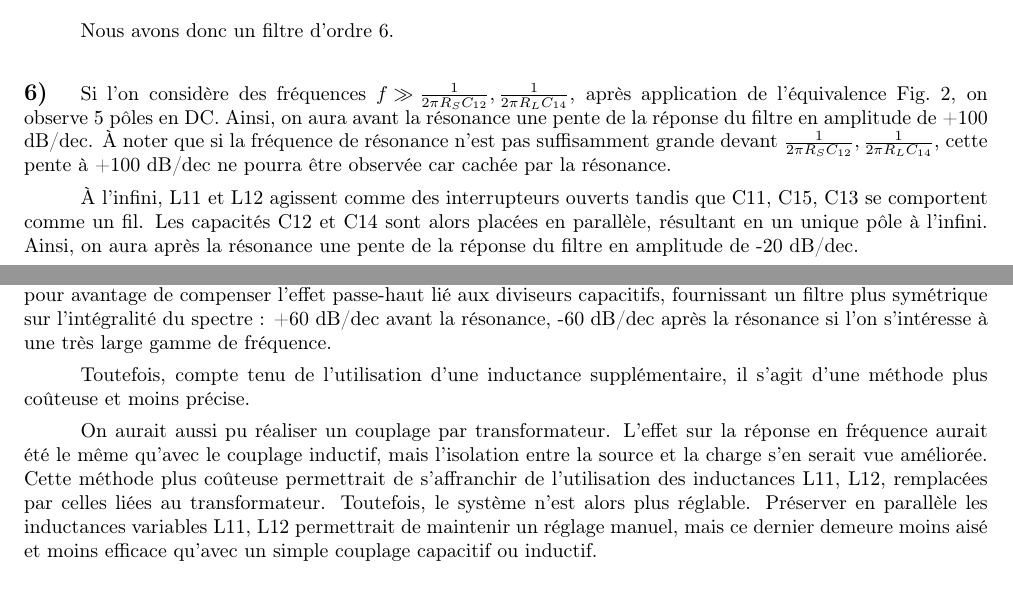
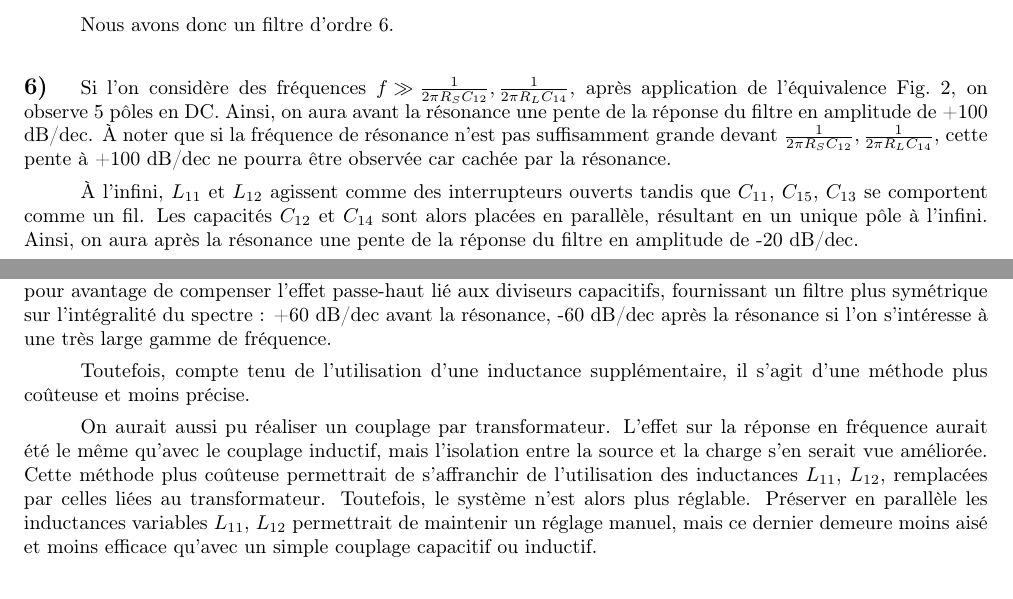
Before and after one commit to Skilpad/LabElec, a LaTeX document (Init_HF/HFdraft.tex): two parts of pages 2 and 3 of 20, joined at a grey line, cut so that both start at the same text. Compiled offline with pdfLaTeX.

Commit message:
Ai remplace de nombreuses occurence de Cx Ly par C_{x} et L_{y}

```diff
--- a/Init_HF/HFdraft.tex
+++ b/Init_HF/HFdraft.tex
@@ -112,19 +112,19 @@ Nous avons donc un filtre d'ordre 6.
 
 Si l'on considère des fréquences ${f \gg \frac{1}{2\pi R_S C_{12}}, \frac{1}{2\pi R_L C_{14}}}$, après application de l'équivalence Fig.~\ref{fig:capa_divider}, on observe 5 pôles en DC. Ainsi, on aura avant la résonance une pente de la réponse du filtre en amplitude de +100 dB/dec. À noter que si la fréquence de résonance n'est pas suffisamment grande devant ${\frac{1}{2\pi R_S C_{12}}, \frac{1}{2\pi R_L C_{14}}}$, cette pente à +100 dB/dec ne pourra être observée car cachée par la résonance.
 
-À l'infini, L11 et L12 agissent comme des interrupteurs ouverts tandis que C11, C15, C13 se comportent comme un fil. Les capacités C12 et C14 sont alors placées en parallèle, résultant en un unique pôle à l'infini. Ainsi, on aura après la résonance une pente de la réponse du filtre en amplitude de -20 dB/dec.
+À l'infini, $L_{11}$ et $L_{12}$ agissent comme des interrupteurs ouverts tandis que $C_{11}$, $C_{15}$, $C_{13}$ se comportent comme un fil. Les capacités $C_{12}$ et $C_{14}$ sont alors placées en parallèle, résultant en un unique pôle à l'infini. Ainsi, on aura après la résonance une pente de la réponse du filtre en amplitude de -20 dB/dec.
 
 
 \exsubpart{7}
 
-On aurait pu aussi réaliser un couplage inductif, en remplaçant C15 par une inductance. Cela aurait eu pour avantage de compenser l'effet passe-haut lié aux diviseurs capacitifs, fournissant un filtre plus symétrique sur l'intégralité du spectre~: +60 dB/dec avant la résonance, -60 dB/dec après la résonance si l'on s'intéresse à une très large gamme de fréquence.
+On aurait pu aussi réaliser un couplage inductif, en remplaçant $C_{15}$ par une inductance. Cela aurait eu pour avantage de compenser l'effet passe-haut lié aux diviseurs capacitifs, fournissant un filtre plus symétrique sur l'intégralité du spectre~: +60 dB/dec avant la résonance, -60 dB/dec après la résonance si l'on s'intéresse à une très large gamme de fréquence.
 
 %TODO : Je ne comprends pas d'où sort cette phrase mais ça m'a l'air faux (Jonarhan)
 %Dans la gamme de fréquence d'intérêt, on favorise l'atténuation des hautes fréquences~: +20 dB/dec avant la résonance, -60 dB/dec après la résonance.
 
 Toutefois, compte tenu de l'utilisation d'une inductance supplémentaire, il s'agit d'une méthode plus coûteuse et moins précise.
 
-On aurait aussi pu réaliser un couplage par transformateur. L'effet sur la réponse en fréquence aurait été le même qu'avec le couplage inductif, mais l'isolation entre la source et la charge s'en serait vue améliorée. Cette méthode plus coûteuse permettrait de s'affranchir de l'utilisation des inductances L11, L12, remplacées par celles liées au transformateur. Toutefois, le système n'est alors plus réglable. Préserver en parallèle les inductances variables L11, L12 permettrait de maintenir un réglage manuel, mais ce dernier demeure moins aisé et moins efficace qu'avec un simple couplage capacitif ou inductif.
+On aurait aussi pu réaliser un couplage par transformateur. L'effet sur la réponse en fréquence aurait été le même qu'avec le couplage inductif, mais l'isolation entre la source et la charge s'en serait vue améliorée. Cette méthode plus coûteuse permettrait de s'affranchir de l'utilisation des inductances $L_{11}$, $L_{12}$, remplacées par celles liées au transformateur. Toutefois, le système n'est alors plus réglable. Préserver en parallèle les inductances variables $L_{11}$, $L_{12}$ permettrait de maintenir un réglage manuel, mais ce dernier demeure moins aisé et moins efficace qu'avec un simple couplage capacitif ou inductif.
 
 
 
```
Also changed, not shown: 3 other files.
